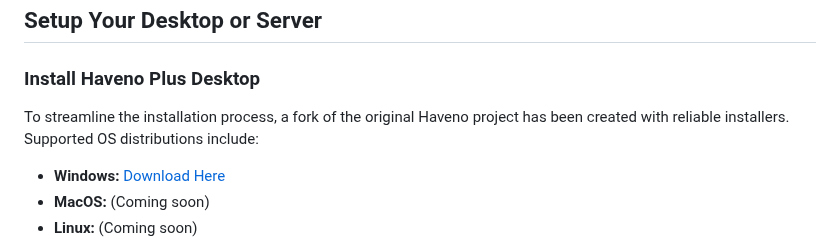
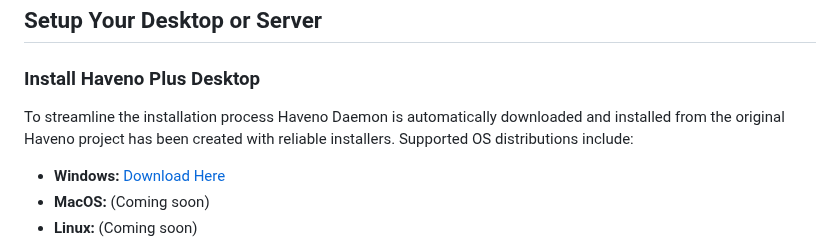
Before and after one commit to KewbitXMR/haveno-app, a Markdown page: README.md, the part around the change. GitHub-like rendering.

```diff
--- a/README.md
+++ b/README.md
@@ -56,7 +56,7 @@ The Haveno Plus app is available as alpha pre-release builds for Android and Win
 
 ### Install Haveno Plus Desktop
 
-To streamline the installation process, a fork of the original Haveno project has been created with reliable installers. Supported OS distributions include:
+To streamline the installation process Haveno Daemon is automatically downloaded and installed from the original Haveno project has been created with reliable installers. Supported OS distributions include:
 
 - **Windows:** [Download Here](https://github.com/KewbitXMR/haveno-plus/releases)
 - **MacOS:** (Coming soon)
```
